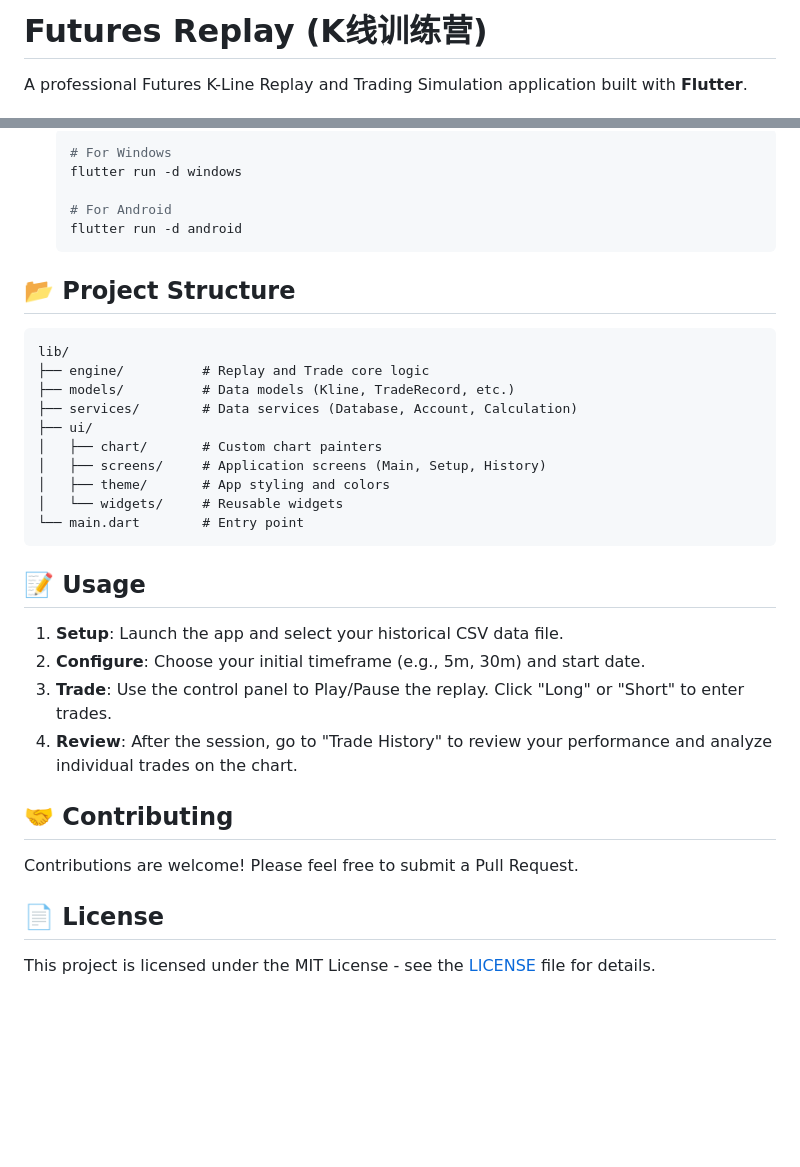
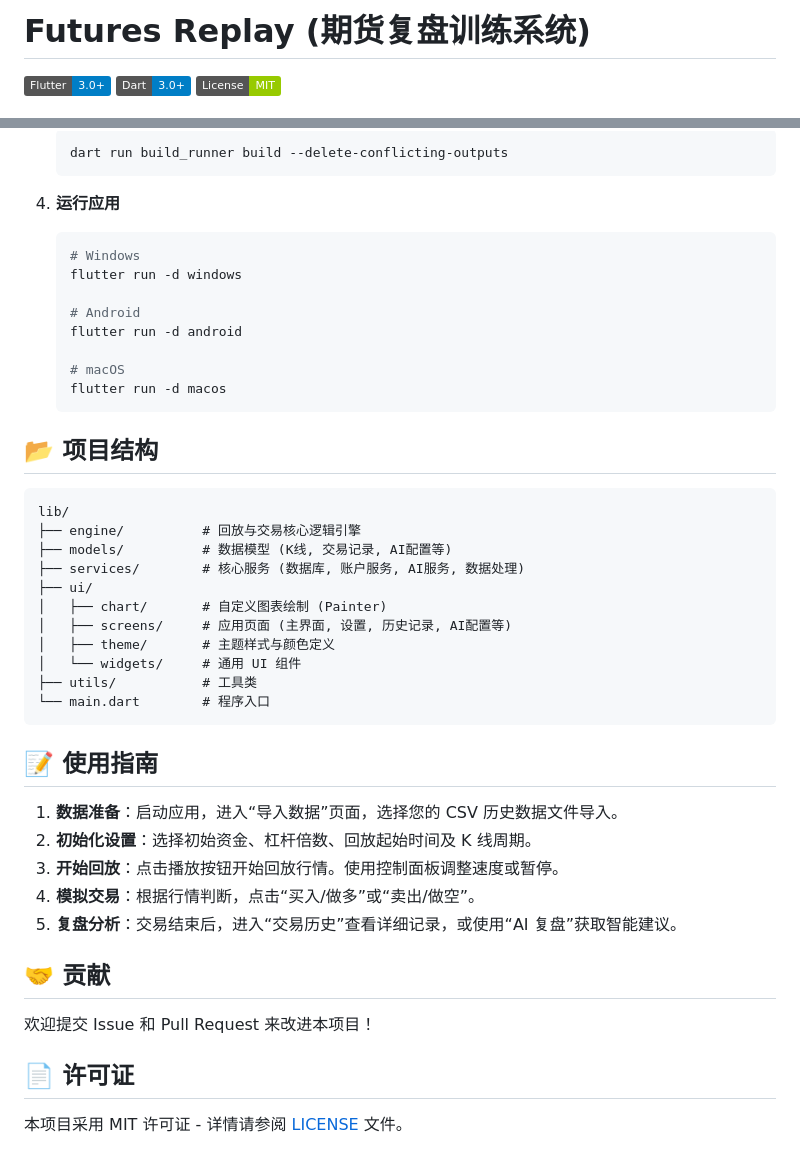
Before and after one commit to movestarts/StructureFlow, a Markdown page: futures_replay/README.md, 2 parts joined by grey strips. Drawn GitHub-style; badges without logos; blank space fills up the shorter version.

Commit message:
docs: add initial README.md

````diff
--- a/futures_replay/README.md
+++ b/futures_replay/README.md
@@ -1,4 +1,6 @@
-# Futures Replay (K线训练营)
+# Futures Replay (期货复盘训练系统)
 
-A professional Futures K-Line Replay and Trading Simulation application built with **Flutter**.
+[![Flutter](https://img.shields.io/badge/Flutter-3.0%2B-blue)](https://flutter.dev)
+[![Dart](https://img.shields.io/badge/Dart-3.0%2B-blue)](https://dart.dev)
+[![License](https://img.shields.io/badge/License-MIT-green)](LICENSE)
 
@@ -63,37 +79,47 @@ Key features include customized K-line periods, technical indicators (MACD, BOLL
     ```bash
-    # For Windows
+    dart run build_runner build --delete-conflicting-outputs
+    ```
+
+4.  **运行应用**
+    ```bash
+    # Windows
     flutter run -d windows
 
-    # For Android
+    # Android
     flutter run -d android
+
+    # macOS
+    flutter run -d macos
     ```
 
-## 📂 Project Structure
+## 📂 项目结构
 
 ```
 lib/
-├── engine/          # Replay and Trade core logic
-├── models/          # Data models (Kline, TradeRecord, etc.)
-├── services/        # Data services (Database, Account, Calculation)
+├── engine/          # 回放与交易核心逻辑引擎
+├── models/          # 数据模型 (K线, 交易记录, AI配置等)
+├── services/        # 核心服务 (数据库, 账户服务, AI服务, 数据处理)
 ├── ui/
-│   ├── chart/       # Custom chart painters
-│   ├── screens/     # Application screens (Main, Setup, History)
-│   ├── theme/       # App styling and colors
-│   └── widgets/     # Reusable widgets
-└── main.dart        # Entry point
+│   ├── chart/       # 自定义图表绘制 (Painter)
+│   ├── screens/     # 应用页面 (主界面, 设置, 历史记录, AI配置等)
+│   ├── theme/       # 主题样式与颜色定义
+│   └── widgets/     # 通用 UI 组件
+├── utils/           # 工具类
+└── main.dart        # 程序入口
 ```
 
-## 📝 Usage
+## 📝 使用指南
 
-1.  **Setup**: Launch the app and select your historical CSV data file.
-2.  **Configure**: Choose your initial timeframe (e.g., 5m, 30m) and start date.
-3.  **Trade**: Use the control panel to Play/Pause the replay. Click "Long" or "Short" to enter trades.
-4.  **Review**: After the session, go to "Trade History" to review your performance and analyze individual trades on the chart.
+1.  **数据准备**：启动应用，进入“导入数据”页面，选择您的 CSV 历史数据文件导入。
+2.  **初始化设置**：选择初始资金、杠杆倍数、回放起始时间及 K 线周期。
+3.  **开始回放**：点击播放按钮开始回放行情。使用控制面板调整速度或暂停。
+4.  **模拟交易**：根据行情判断，点击“买入/做多”或“卖出/做空”。
+5.  **复盘分析**：交易结束后，进入“交易历史”查看详细记录，或使用“AI 复盘”获取智能建议。
 
-## 🤝 Contributing
+## 🤝 贡献
 
-Contributions are welcome! Please feel free to submit a Pull Request.
+欢迎提交 Issue 和 Pull Request 来改进本项目！
 
-## 📄 License
+## 📄 许可证
 
-This project is licensed under the MIT License - see the [LICENSE](LICENSE) file for details.
+本项目采用 MIT 许可证 - 详情请参阅 [LICENSE](LICENSE) 文件。
````
Also changed, not shown: other parts of futures_replay/README.md (+51 -37 lines).
